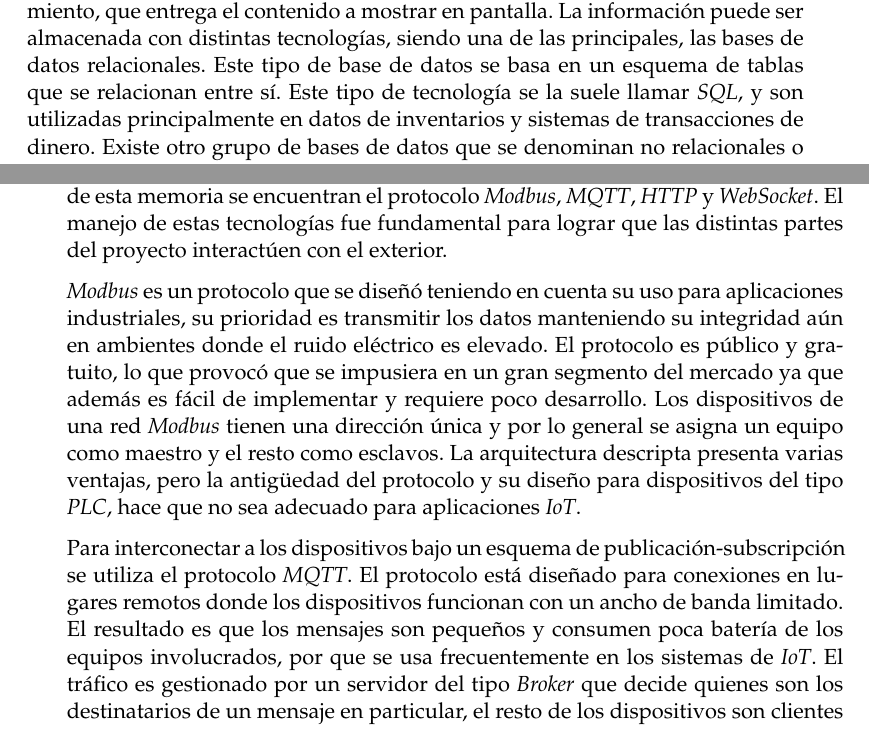
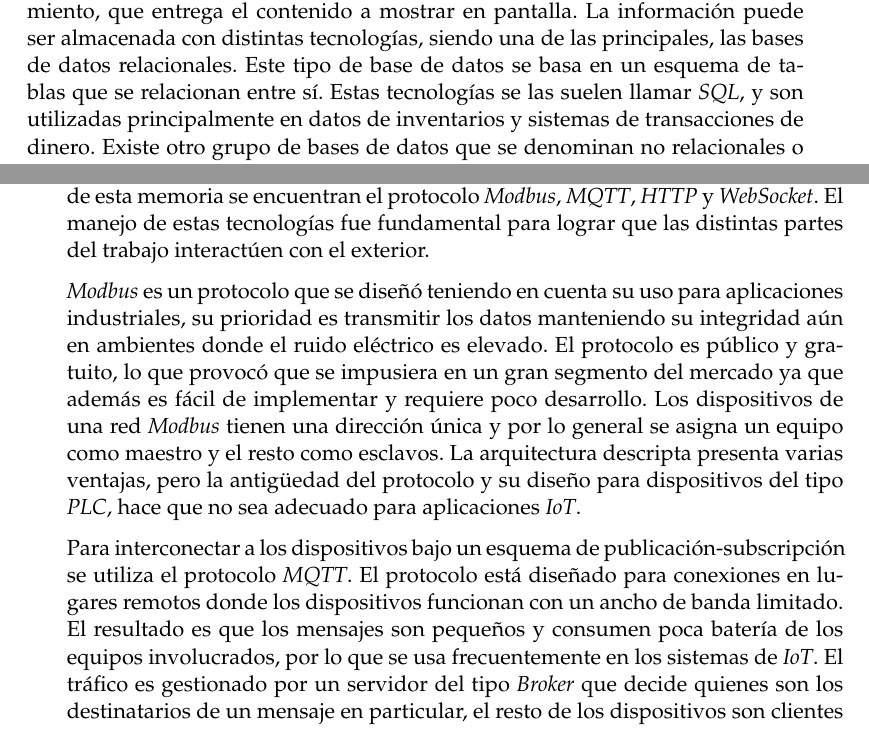
Before and after one commit to vacagonzalo/ceiot-memoria, a LaTeX thesis (memoria.tex, which reads Chapters/Chapter1.tex): two parts of pages 16 and 17 of 31, joined at a grey line, cut so that both start at the same text. Compiled offline with pdfLaTeX.

Commit message:
c gramatica

```diff
--- a/Chapters/Chapter1.tex
+++ b/Chapters/Chapter1.tex
@@ -137,7 +138,8 @@ Es importante que el código entregado pueda ser visualizado en múltiples tama
 
 % Capa de procesamiento
 Para alimentar de datos a la interfaz gráfica se necesita de la capa de procesamiento, que entrega el contenido a mostrar en pantalla. La información puede ser almacenada con distintas tecnologías, siendo una de las principales, las bases de datos relacionales.
-Este tipo de base de datos se basa en un esquema de tablas que se relacionan entre sí. Este tipo de tecnología se la suele llamar \emph{SQL}, y son utilizadas principalmente en datos de inventarios y sistemas de transacciones de dinero.
+Este tipo de base de datos se basa en un esquema de tablas que se relacionan entre sí.
+Estas tecnologías se las suelen llamar \emph{SQL}, y son utilizadas principalmente en datos de inventarios y sistemas de transacciones de dinero.
 Existe otro grupo de bases de datos que se denominan no relacionales o \emph{NoSQL}, esta categoría contienen a las bases de datos tipo clave-valor, documental, de columnas y de grafos.
 
 % clave-valor
@@ -157,14 +159,16 @@ Este tipo de tecnología permite utilizar la teoría de grafos y posibilita real
 
 % Capa de red
 Se dispone de un repertorio de protocolos pertenecientes a la capa de red para lograr que los dispositivos se comuniquen entre si.
-Entre los mencionados a lo largo de esta memoria se encuentran el protocolo \emph{Modbus}, \emph{MQTT}, \emph{HTTP} y \emph{WebSocket}. El manejo de estas tecnologías fue fundamental para lograr que las distintas partes del proyecto interactúen con el exterior.
+Entre los mencionados a lo largo de esta memoria se encuentran el protocolo \emph{Modbus}, \emph{MQTT}, \emph{HTTP} y \emph{WebSocket}. El manejo de estas tecnologías fue fundamental para lograr que las distintas partes del trabajo interactúen con el exterior.
 
 % Modbus
 \emph{Modbus} es un protocolo que se diseñó teniendo en cuenta su uso para aplicaciones industriales, su prioridad es transmitir los datos manteniendo su integridad aún en ambientes donde el ruido eléctrico es elevado. El protocolo es público y gratuito, lo que provocó que se impusiera en un gran segmento del mercado ya que además es fácil de implementar y requiere poco desarrollo. Los dispositivos de una red \emph{Modbus} tienen una dirección única y por lo general se asigna un equipo como maestro y el resto como esclavos. La arquitectura descripta presenta varias ventajas, pero la antigüedad del protocolo y su diseño para dispositivos del tipo \emph{PLC}, hace que no sea adecuado para aplicaciones \emph{IoT}.
 
 % MQTT
-Para interconectar a los dispositivos bajo un esquema de publicación-subscripción se utiliza el protocolo \emph{MQTT}. El protocolo está diseñado para conexiones en lugares remotos donde los dispositivos funcionan con un ancho de banda limitado.
-El resultado es que los mensajes son pequeños y consumen poca batería de los equipos involucrados, por que se usa frecuentemente en los sistemas de \emph{IoT}. El tráfico es gestionado por un servidor del tipo \emph{Broker} que decide quienes son los destinatarios de un mensaje en particular, el resto de los dispositivos son clientes del \emph{Broker}.
+Para interconectar a los dispositivos bajo un esquema de publicación-subscripción se utiliza el protocolo \emph{MQTT}.
+El protocolo está diseñado para conexiones en lugares remotos donde los dispositivos funcionan con un ancho de banda limitado.
+El resultado es que los mensajes son pequeños y consumen poca batería de los equipos involucrados, por lo que se usa frecuentemente en los sistemas de \emph{IoT}.
+El tráfico es gestionado por un servidor del tipo \emph{Broker} que decide quienes son los destinatarios de un mensaje en particular, el resto de los dispositivos son clientes del \emph{Broker}.
 Si un cliente desea transmitir datos, lo hace realizando una publicación a un determinado \emph{topic} y el \emph{Broker} se encarga de determinar quienes deben recibir la información enviada.
 Quienes quieran obtener los datos publicados a un \emph{topic} en particular, se deben suscribir a él ante el \emph{Broker}.
 Este al recibir una publicación de un cliente la transmite solo a los clientes que se encuentres subscritos, como se puede ver en el ejemplo de la figura \ref{fig:ch1MqttEjemplo}, donde el cliente 2 no obtiene los datos del sensor porque no se encuentra subscrito.
```
Also changed, not shown: Chapters/Chapter5.tex (+2 -2 lines), memoria.pdf, Chapters/Chapter1.tex (5 more changed lines).
